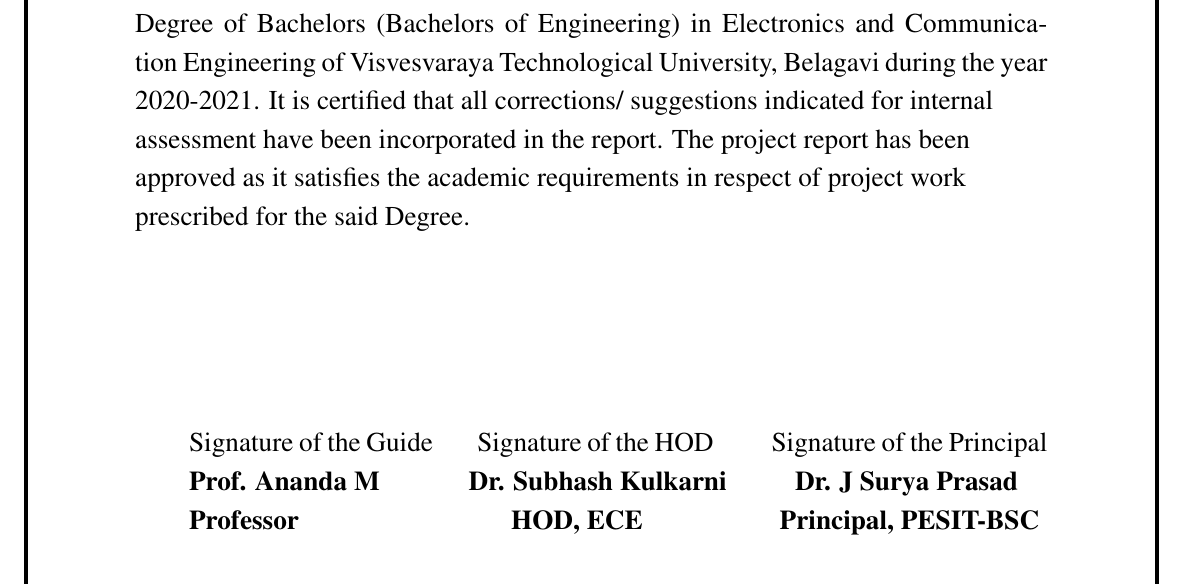
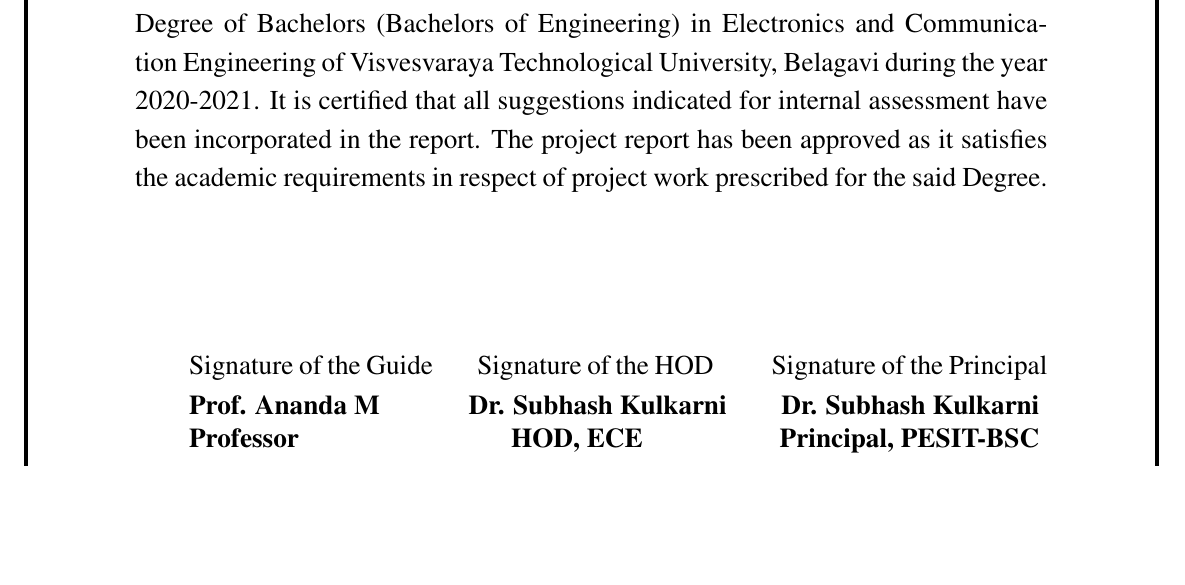
Before and after one commit to EmbeddedEnthusiasts/Final_Year_Project_Group12_PES, a LaTeX thesis (Report/Group12_Report.tex, which reads Report/project/certificate.tex): part of page 3 of 36, cut so that both start at the same text, the shorter picture padded with empty space. Compiled offline with pdfLaTeX.

Commit message:
Updated report_1

```diff
--- a/Report/project/certificate.tex
+++ b/Report/project/certificate.tex
@@ -10,14 +10,16 @@
 {\Large \textbf{CERTIFICATE}}\\[0.5cm]
 \end{center}
 \linespread{1.13}
-\large{{This is to certify that the project work entitled ``\textbf{Remote Controlled Solar \\Chargeable Patrolling Robot}" carried out by ``\textbf{Mayank Saini, Rahul Reddy V, Rohit Prabhu M, Shrishti Upadhyay} bearing \textbf{1PE17EC075, 1PE17EC098, \\1PE17EC105, 1PE17EC133}" respectively in partial fulfillment for the award of Degree of Bachelors (Bachelors of Engineering) in Electronics and Communication Engineering of Visvesvaraya Technological University, Belagavi during the year 2020-2021. It is certified that all corrections/ suggestions indicated for internal \\assessment have been incorporated in the report. The project report has been \\approved as it satisfies the academic requirements in respect of project work \\prescribed for the said Degree.}\\[0.1cm]
-
+\begin{flushleft}
+\justify
+\large{This is to certify that the project work entitled ``\textbf{Remote Controlled Solar \\Chargeable Patrolling Robot}" carried out by ``\textbf{Mayank Saini, Rahul Reddy V, Rohit Prabhu M, Shrishti Upadhyay} bearing \textbf{1PE17EC075, 1PE17EC098, \\1PE17EC105, 1PE17EC133}" respectively in partial fulfillment for the award of Degree of Bachelors (Bachelors of Engineering) in Electronics and Communication Engineering of Visvesvaraya Technological University, Belagavi during the year 2020-2021. It is certified that all suggestions indicated for internal assessment have been incorporated in the report. The project report has been approved as it satisfies the academic requirements in respect of project work prescribed for the said Degree.}
+\end{flushleft}
 \begin{spacing}{0}
 \vspace{3.0cm}
 \large{ Signature of the Guide} \hspace*{0.2in} \large{ Signature of the HOD} \hspace*{0.3in} \large{ Signature of the Principal}\\[0.2cm]
 
 \textbf{Prof. Ananda M}
-\hspace*{0.6in}\large{\textbf{Dr. Subhash Kulkarni}}\hspace*{0.5in}\large{\textbf{Dr. J Surya Prasad}}\\ [0.2cm]
+\hspace*{0.6in}\large{\textbf{Dr. Subhash Kulkarni}}\hspace*{0.4in}\large{\textbf{Dr. Subhash Kulkarni}}\\ [0.2cm]
 
 \textbf{Professor}
 \hspace*{1.5in}\textbf{HOD, ECE}\hspace*{1in}\textbf{Principal, PESIT-BSC} \\[1.2cm]
```
Also changed, not shown: Report/Group12_Report.pdf, Report/project/certificate.tex (4 more changed lines), 3 other files.
